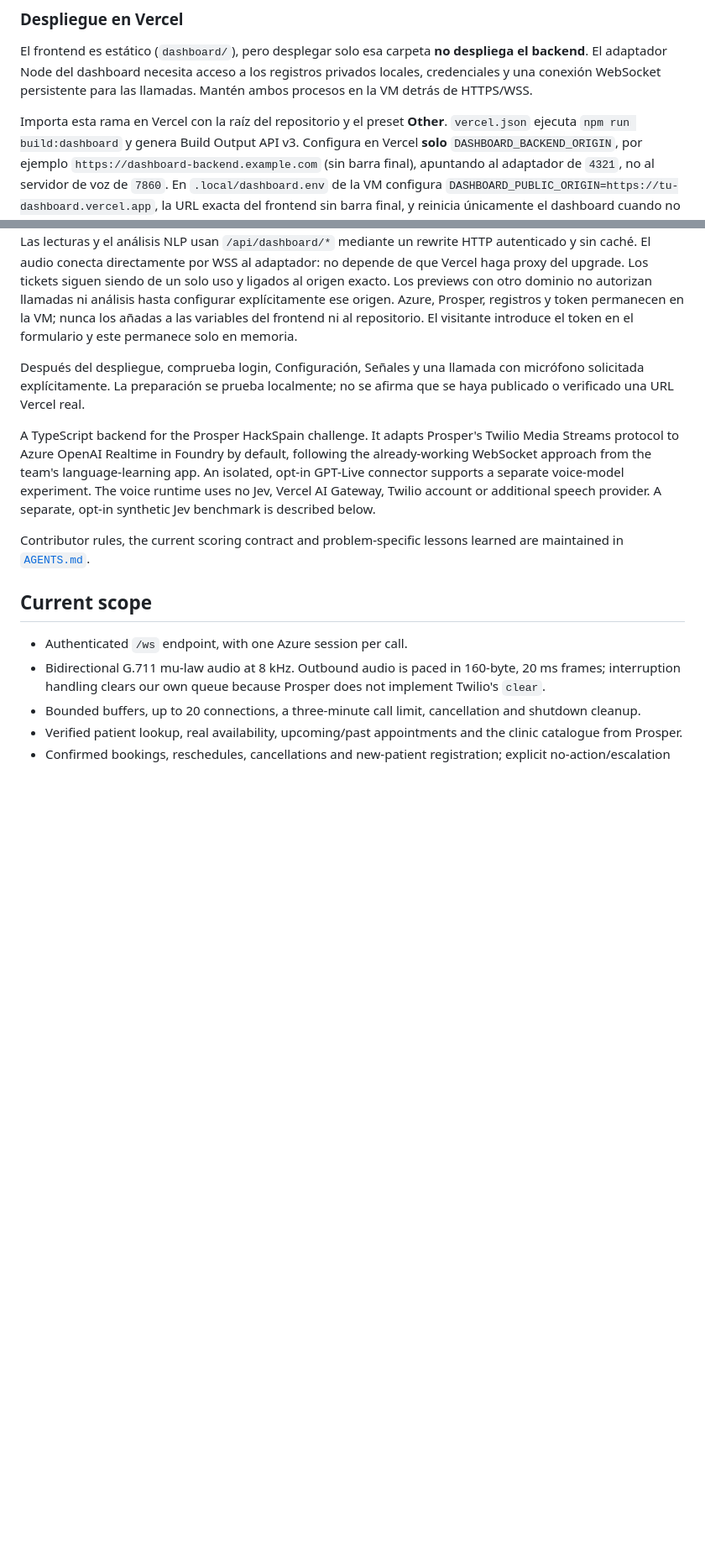
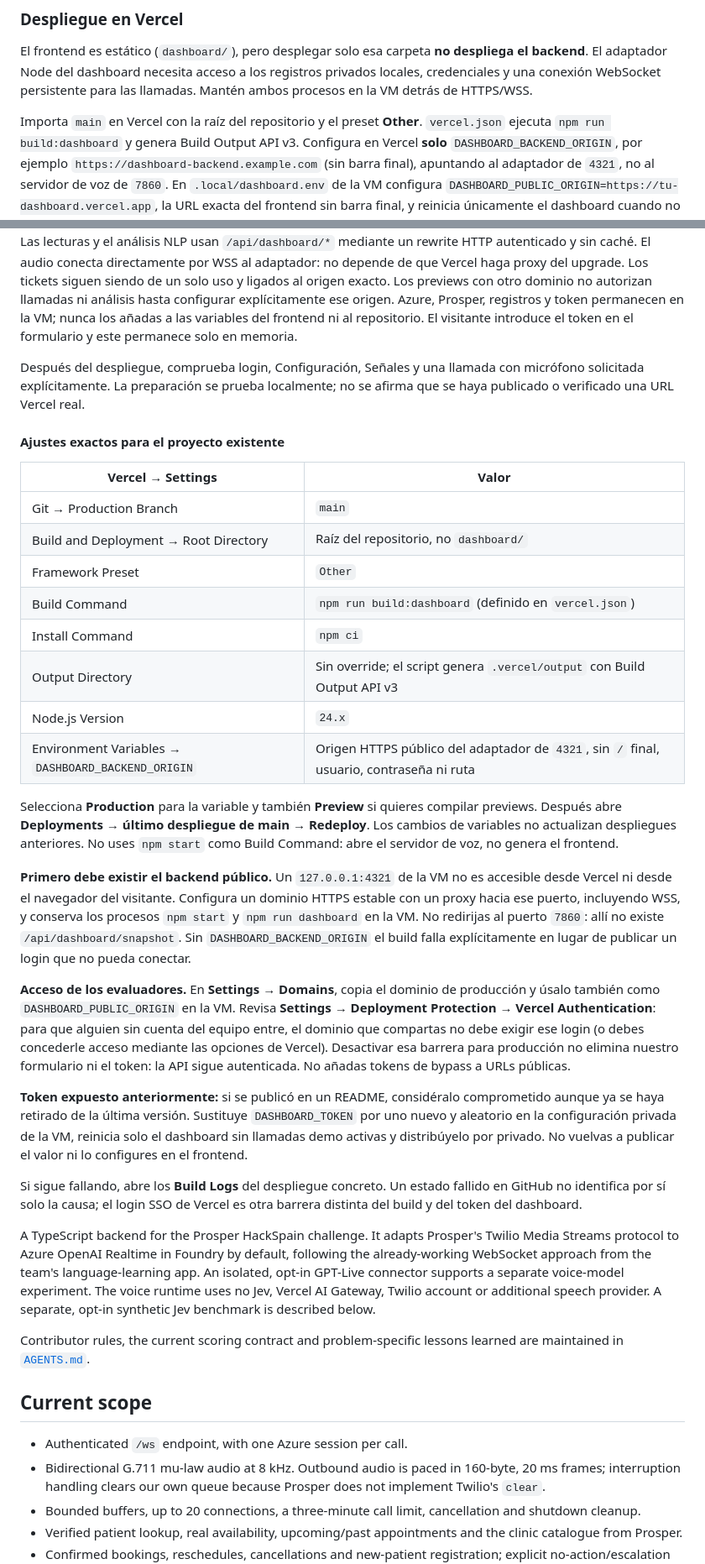
Before and after one commit to pablofd/hackspain, a Markdown page: README.md, 2 parts joined by grey strips. Shown at 84% size. Drawn GitHub-style; blank space fills up the shorter version.

Commit message:
Add demo video and exact Vercel production deployment guide
Co-authored-by: Copilot <223556219+Copilot@users.noreply.github.com>

Copilot-Session: 5d0c506d-e944-4c51-8441-855a9e174f27

```diff
--- a/README.md
+++ b/README.md
@@ -34,7 +39,7 @@ despliega el backend**. El adaptador Node del dashboard necesita acceso a los
 registros privados locales, credenciales y una conexión WebSocket persistente
 para las llamadas. Mantén ambos procesos en la VM detrás de HTTPS/WSS.
 
-Importa esta rama en Vercel con la raíz del repositorio y el preset **Other**.
+Importa `main` en Vercel con la raíz del repositorio y el preset **Other**.
 `vercel.json` ejecuta `npm run build:dashboard` y genera Build Output API v3.
 Configura en Vercel **solo** `DASHBOARD_BACKEND_ORIGIN`, por ejemplo
 `https://dashboard-backend.example.com` (sin barra final), apuntando al
@@ -57,6 +62,51 @@ el formulario y este permanece solo en memoria.
 Después del despliegue, comprueba login, Configuración, Señales y una llamada
 con micrófono solicitada explícitamente. La preparación se prueba localmente;
 no se afirma que se haya publicado o verificado una URL Vercel real.
+
+#### Ajustes exactos para el proyecto existente
+
+| Vercel → Settings | Valor |
+| --- | --- |
+| Git → Production Branch | `main` |
+| Build and Deployment → Root Directory | Raíz del repositorio, no `dashboard/` |
+| Framework Preset | `Other` |
+| Build Command | `npm run build:dashboard` (definido en `vercel.json`) |
+| Install Command | `npm ci` |
+| Output Directory | Sin override; el script genera `.vercel/output` con Build Output API v3 |
+| Node.js Version | `24.x` |
+| Environment Variables → `DASHBOARD_BACKEND_ORIGIN` | Origen HTTPS público del adaptador de `4321`, sin `/` final, usuario, contraseña ni ruta |
+
+Selecciona **Production** para la variable y también **Preview** si quieres
+compilar previews. Después abre **Deployments → último despliegue de main →
+Redeploy**. Los cambios de variables no actualizan despliegues anteriores.
+No uses `npm start` como Build Command: abre el servidor de voz, no genera el
+frontend.
+
+**Primero debe existir el backend público.** Un `127.0.0.1:4321` de la VM no
+es accesible desde Vercel ni desde el navegador del visitante. Configura un
+dominio HTTPS estable con un proxy hacia ese puerto, incluyendo WSS, y conserva
+los procesos `npm start` y `npm run dashboard` en la VM. No redirijas al puerto
+`7860`: allí no existe `/api/dashboard/snapshot`. Sin
+`DASHBOARD_BACKEND_ORIGIN` el build falla explícitamente en lugar de publicar
+un login que no pueda conectar.
+
+**Acceso de los evaluadores.** En **Settings → Domains**, copia el dominio de
+producción y úsalo también como `DASHBOARD_PUBLIC_ORIGIN` en la VM. Revisa
+**Settings → Deployment Protection → Vercel Authentication**: para que alguien
+sin cuenta del equipo entre, el dominio que compartas no debe exigir ese login
+(o debes concederle acceso mediante las opciones de Vercel). Desactivar esa
+barrera para producción no elimina nuestro formulario ni el token: la API
+sigue autenticada. No añadas tokens de bypass a URLs públicas.
+
+**Token expuesto anteriormente:** si se publicó en un README, considéralo
+comprometido aunque ya se haya retirado de la última versión. Sustituye
+`DASHBOARD_TOKEN` por uno nuevo y aleatorio en la configuración privada de la
+VM, reinicia solo el dashboard sin llamadas demo activas y distribúyelo por
+privado. No vuelvas a publicar el valor ni lo configures en el frontend.
+
+Si sigue fallando, abre los **Build Logs** del despliegue concreto. Un estado
+fallido en GitHub no identifica por sí solo la causa; el login SSO de Vercel es
+otra barrera distinta del build y del token del dashboard.
 
 A TypeScript backend for the Prosper HackSpain challenge. It adapts Prosper's
 Twilio Media Streams protocol to Azure OpenAI Realtime in Foundry by default, following
```
Also changed, not shown: other parts of README.md (+9 -4 lines).
